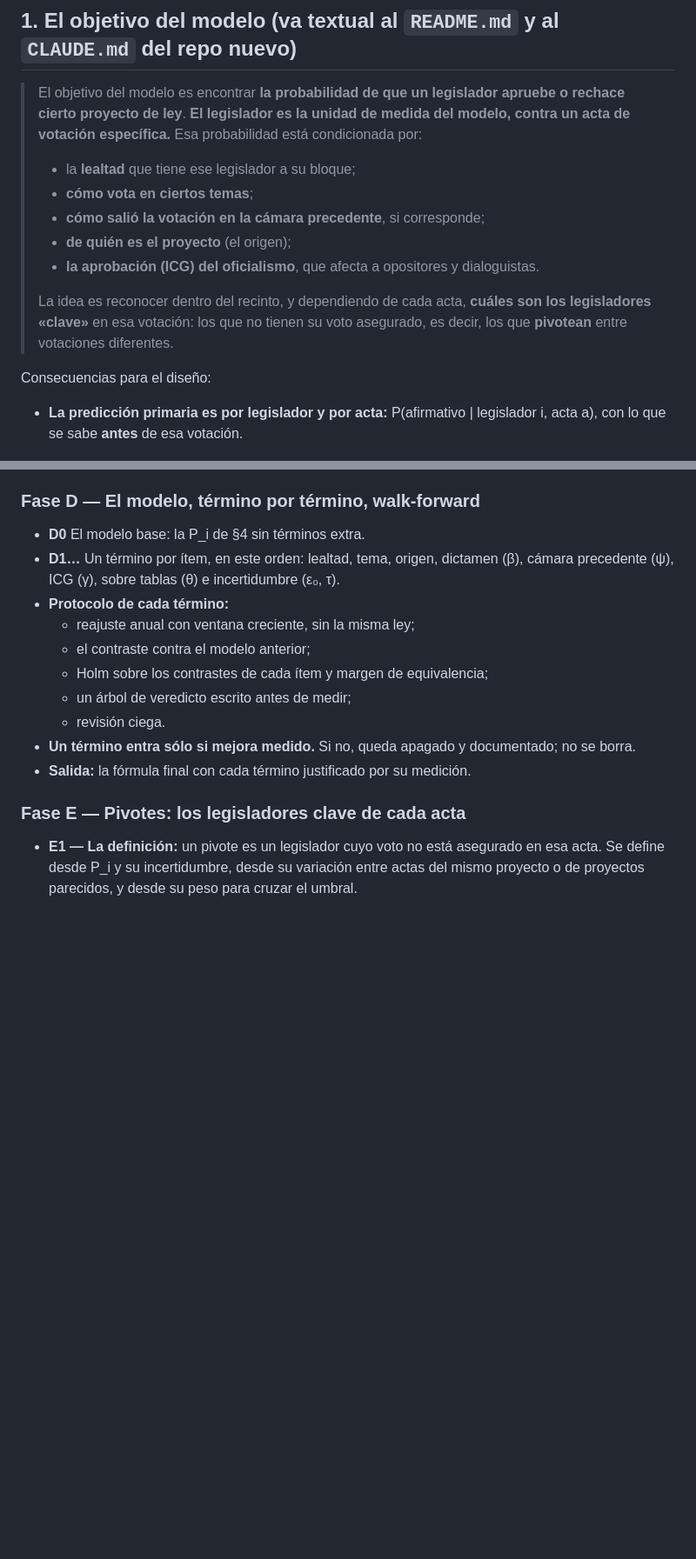
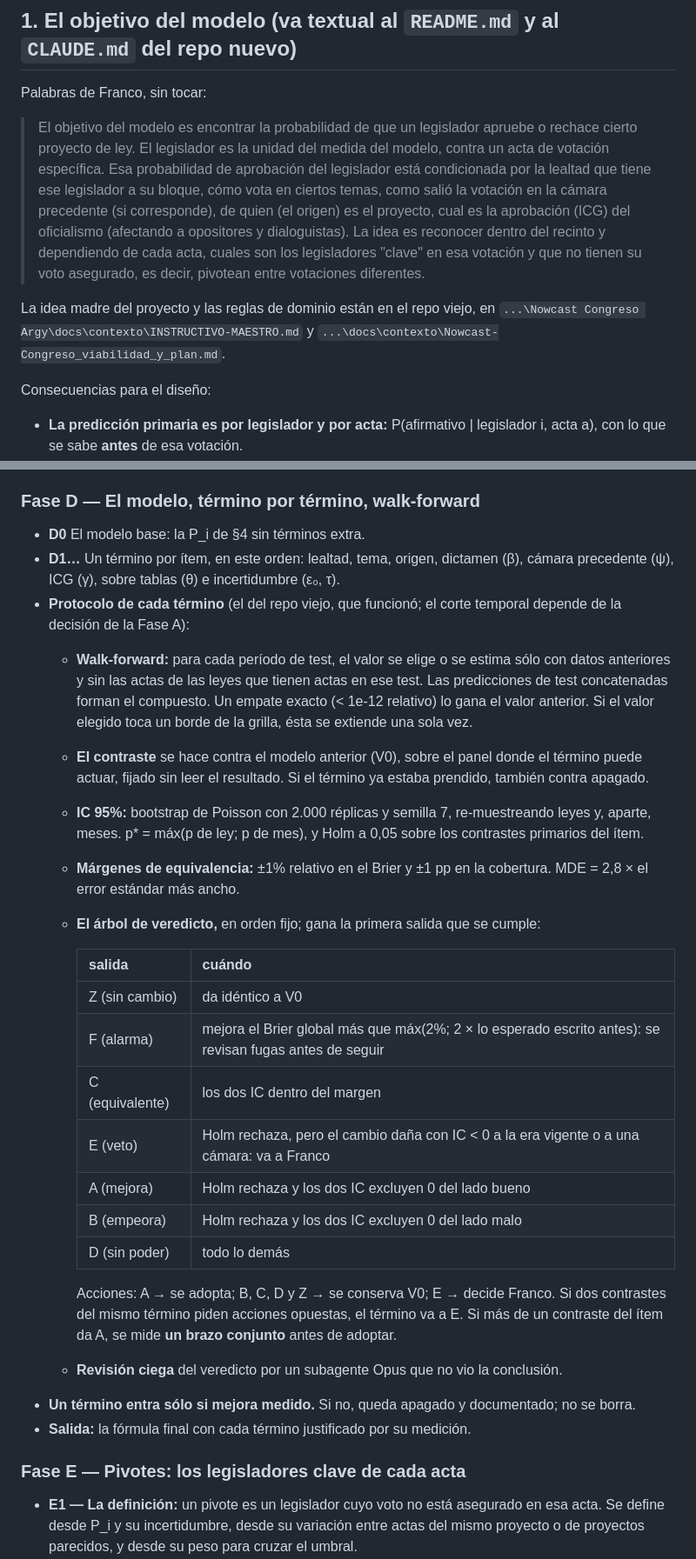
Before and after one commit to tresterciosadmin/Nowcast-Congreso, a Markdown page: Nowcast Congreso Argy/coordinacion/PROMPT-NUEVO-MODELO.md, 2 parts joined by grey strips. Shown at 87% size. Drawn GitHub-style; blank space fills up the shorter version.

```diff
--- a/Nowcast Congreso Argy/coordinacion/PROMPT-NUEVO-MODELO.md
+++ b/Nowcast Congreso Argy/coordinacion/PROMPT-NUEVO-MODELO.md
@@ -25,17 +25,18 @@ Antes de hacer nada:
 
 ## 1. El objetivo del modelo (va textual al `README.md` y al `CLAUDE.md` del repo nuevo)
 
-> El objetivo del modelo es encontrar **la probabilidad de que un legislador apruebe o rechace cierto proyecto de ley**.
-> **El legislador es la unidad de medida del modelo, contra un acta de votación específica.** Esa probabilidad está
-> condicionada por:
-> - la **lealtad** que tiene ese legislador a su bloque;
-> - **cómo vota en ciertos temas**;
-> - **cómo salió la votación en la cámara precedente**, si corresponde;
-> - **de quién es el proyecto** (el origen);
-> - **la aprobación (ICG) del oficialismo**, que afecta a opositores y dialoguistas.
->
-> La idea es reconocer dentro del recinto, y dependiendo de cada acta, **cuáles son los legisladores «clave»** en esa
-> votación: los que no tienen su voto asegurado, es decir, los que **pivotean** entre votaciones diferentes.
+Palabras de Franco, sin tocar:
+
+> El objetivo del modelo es encontrar la probabilidad de que un legislador apruebe o rechace cierto proyecto de ley. El
+> legislador es la unidad del medida del modelo, contra un acta de votación específica. Esa probabilidad de aprobación
+> del legislador está condicionada por la lealtad que tiene ese legislador a su bloque, cómo vota en ciertos temas, como
+> salió la votación en la cámara precedente (si corresponde), de quien (el origen) es el proyecto, cual es la
+> aprobación (ICG) del oficialismo (afectando a opositores y dialoguistas). La idea es reconocer dentro del recinto y
+> dependiendo de cada acta, cuales son los legisladores "clave" en esa votación y que no tienen su voto asegurado, es
+> decir, pivotean entre votaciones diferentes.
+
+La idea madre del proyecto y las reglas de dominio están en el repo viejo, en
+`...\Nowcast Congreso Argy\docs\contexto\INSTRUCTIVO-MAESTRO.md` y `...\docs\contexto\Nowcast-Congreso_viabilidad_y_plan.md`.
 
 Consecuencias para el diseño:
 - **La predicción primaria es por legislador y por acta:** P(afirmativo | legislador i, acta a), con lo que se sabe
@@ -266,12 +279,33 @@ Cada una es su propio ítem, con su test de invariancia al futuro.
 - **D0** El modelo base: la P_i de §4 sin términos extra.
 - **D1…** Un término por ítem, en este orden: lealtad, tema, origen, dictamen (β), cámara precedente (ψ), ICG (γ),
   sobre tablas (θ) e incertidumbre (ε₀, τ).
-- **Protocolo de cada término:**
-  - reajuste anual con ventana creciente, sin la misma ley;
-  - el contraste contra el modelo anterior;
-  - Holm sobre los contrastes de cada ítem y margen de equivalencia;
-  - un árbol de veredicto escrito antes de medir;
-  - revisión ciega.
+- **Protocolo de cada término** (el del repo viejo, que funcionó; el corte temporal depende de la decisión de la Fase A):
+  - **Walk-forward:** para cada período de test, el valor se elige o se estima sólo con datos anteriores y sin las actas
+    de las leyes que tienen actas en ese test. Las predicciones de test concatenadas forman el compuesto. Un empate exacto
+    (< 1e-12 relativo) lo gana el valor anterior. Si el valor elegido toca un borde de la grilla, ésta se extiende una
+    sola vez.
+  - **El contraste** se hace contra el modelo anterior (V0), sobre el panel donde el término puede actuar, fijado sin
+    leer el resultado. Si el término ya estaba prendido, también contra apagado.
+  - **IC 95%:** bootstrap de Poisson con 2.000 réplicas y semilla 7, re-muestreando leyes y, aparte, meses. p\* = máx(p de
+    ley; p de mes), y Holm a 0,05 sobre los contrastes primarios del ítem.
+  - **Márgenes de equivalencia:** ±1% relativo en el Brier y ±1 pp en la cobertura. MDE = 2,8 × el error estándar más
+    ancho.
+  - **El árbol de veredicto,** en orden fijo; gana la primera salida que se cumple:
+
+    | salida | cuándo |
+    |---|---|
+    | Z (sin cambio) | da idéntico a V0 |
+    | F (alarma) | mejora el Brier global más que máx(2%; 2 × lo esperado escrito antes): se revisan fugas antes de seguir |
+    | C (equivalente) | los dos IC dentro del margen |
+    | E (veto) | Holm rechaza, pero el cambio daña con IC < 0 a la era vigente o a una cámara: va a Franco |
+    | A (mejora) | Holm rechaza y los dos IC excluyen 0 del lado bueno |
+    | B (empeora) | Holm rechaza y los dos IC excluyen 0 del lado malo |
+    | D (sin poder) | todo lo demás |
+
+    Acciones: A → se adopta; B, C, D y Z → se conserva V0; E → decide Franco. Si dos contrastes del mismo término piden
+    acciones opuestas, el término va a E. Si más de un contraste del ítem da A, se mide **un brazo conjunto** antes de
+    adoptar.
+  - **Revisión ciega** del veredicto por un subagente Opus que no vio la conclusión.
 - **Un término entra sólo si mejora medido.** Si no, queda apagado y documentado; no se borra.
 - **Salida:** la fórmula final con cada término justificado por su medición.
 
```
Also changed, not shown: other parts of Nowcast Congreso Argy/coordinacion/PROMPT-NUEVO-MODELO.md (+42 -11 lines), 1 other file.
